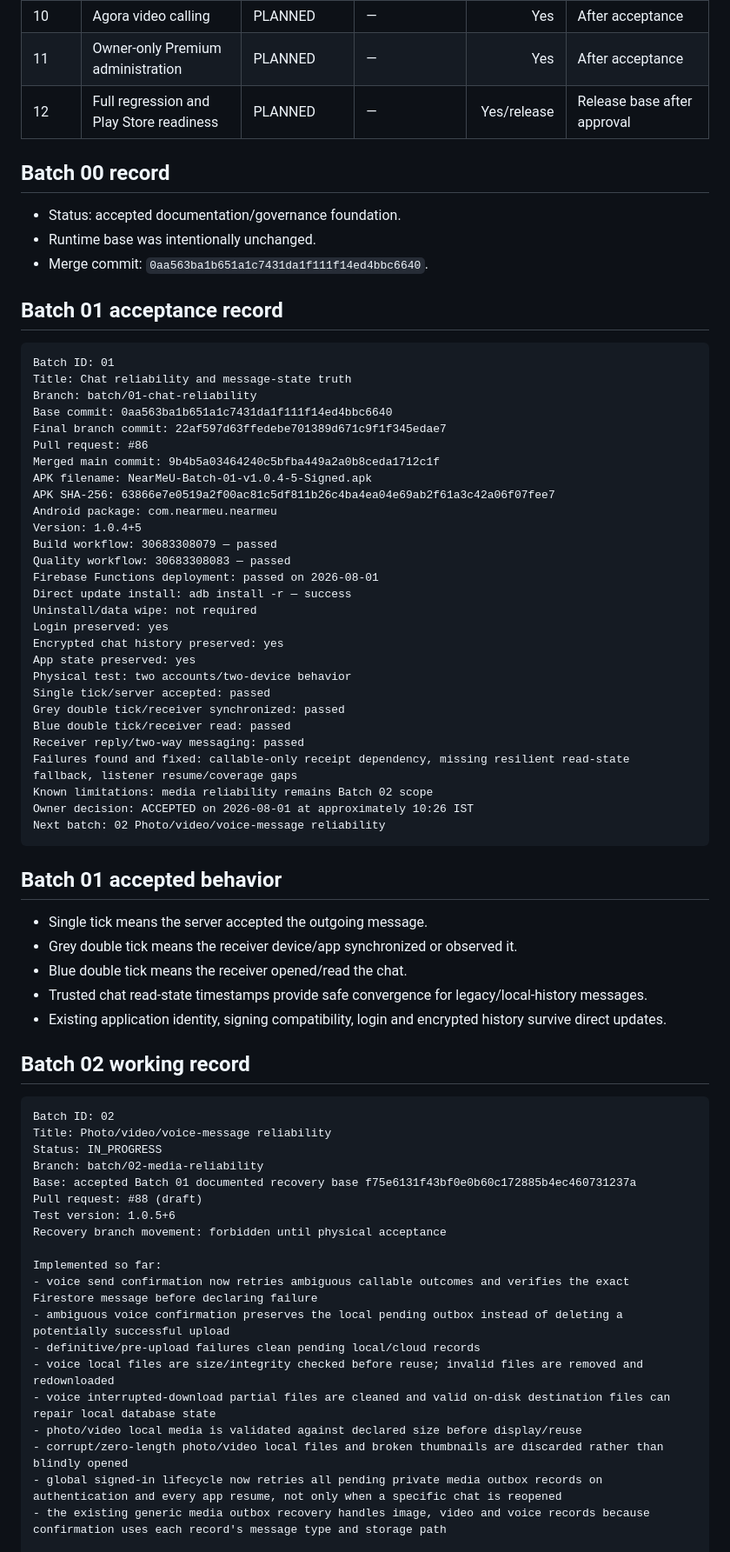
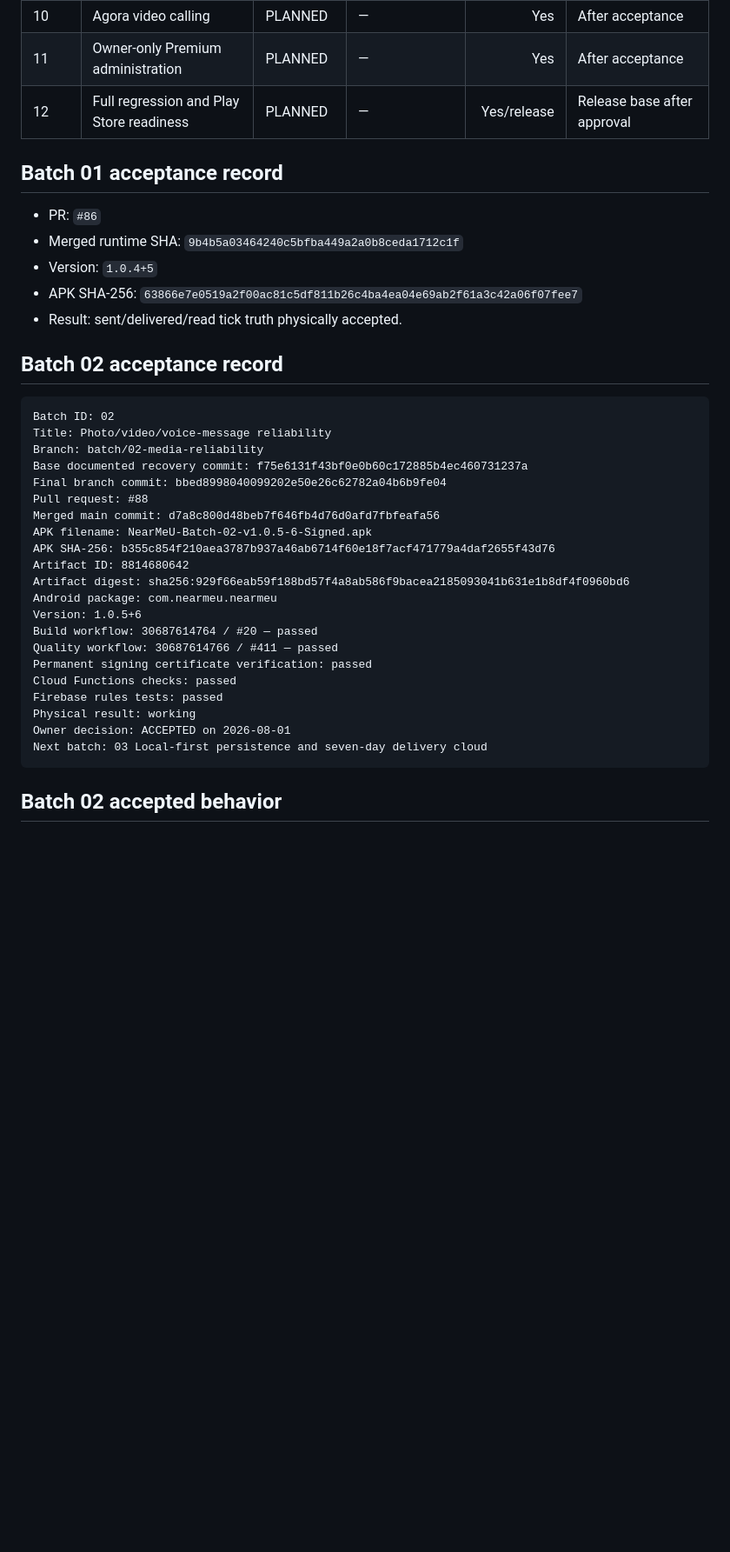
Before and after one commit to panchalvinay33-debug/NearMeU, a Markdown page: docs/TEST_BATCH_REGISTER.md, the part around one of its changes. Shown at 87% size. Rendered like a GitHub page; blank space fills up the shorter version.

Commit message:
Record Batch 02 acceptance

````diff
--- a/docs/TEST_BATCH_REGISTER.md
+++ b/docs/TEST_BATCH_REGISTER.md
@@ -31,73 +31,39 @@ This register is updated after every accepted or rejected batch. Physical accept
 | 11 | Owner-only Premium administration | PLANNED | — | Yes | After acceptance |
 | 12 | Full regression and Play Store readiness | PLANNED | — | Yes/release | Release base after approval |
 
-## Batch 00 record
-
-- Status: accepted documentation/governance foundation.
-- Runtime base was intentionally unchanged.
-- Merge commit: `0aa563ba1b651a1c7431da1f111f14ed4bbc6640`.
-
 ## Batch 01 acceptance record
 
-```text
-Batch ID: 01
-Title: Chat reliability and message-state truth
-Branch: batch/01-chat-reliability
-Base commit: 0aa563ba1b651a1c7431da1f111f14ed4bbc6640
-Final branch commit: 22af597d63ffedebe701389d671c9f1f345edae7
-Pull request: #86
-Merged main commit: 9b4b5a03464240c5bfba449a2a0b8ceda1712c1f
-APK filename: NearMeU-Batch-01-v1.0.4-5-Signed.apk
-APK SHA-256: 63866e7e0519a2f00ac81c5df811b26c4ba4ea04e69ab2f61a3c42a06f07fee7
-Android package: com.nearmeu.nearmeu
-Version: 1.0.4+5
-Build workflow: 30683308079 — passed
-Quality workflow: 30683308083 — passed
-Firebase Functions deployment: passed on 2026-08-01
-Direct update install: adb install -r — success
-Uninstall/data wipe: not required
-Login preserved: yes
-Encrypted chat history preserved: yes
-App state preserved: yes
-Physical test: two accounts/two-device behavior
-Single tick/server accepted: passed
-Grey double tick/receiver synchronized: passed
-Blue double tick/receiver read: passed
-Receiver reply/two-way messaging: passed
-Failures found and fixed: callable-only receipt dependency, missing resilient read-state fallback, listener resume/coverage gaps
-Known limitations: media reliability remains Batch 02 scope
-Owner decision: ACCEPTED on 2026-08-01 at approximately 10:26 IST
-Next batch: 02 Photo/video/voice-message reliability
-```
+- PR: `#86`
+- Merged runtime SHA: `9b4b5a03464240c5bfba449a2a0b8ceda1712c1f`
+- Version: `1.0.4+5`
+- APK SHA-256: `63866e7e0519a2f00ac81c5df811b26c4ba4ea04e69ab2f61a3c42a06f07fee7`
+- Result: sent/delivered/read tick truth physically accepted.
 
-## Batch 01 accepted behavior
-
-- Single tick means the server accepted the outgoing message.
-- Grey double tick means the receiver device/app synchronized or observed it.
-- Blue double tick means the receiver opened/read the chat.
-- Trusted chat read-state timestamps provide safe convergence for legacy/local-history messages.
-- Existing application identity, signing compatibility, login and encrypted history survive direct updates.
-
-## Batch 02 working record
+## Batch 02 acceptance record
 
 ```text
 Batch ID: 02
 Title: Photo/video/voice-message reliability
-Status: IN_PROGRESS
 Branch: batch/02-media-reliability
-Base: accepted Batch 01 documented recovery base f75e6131f43bf0e0b60c172885b4ec460731237a
-Pull request: #88 (draft)
-Test version: 1.0.5+6
-Recovery branch movement: forbidden until physical acceptance
+Base documented recovery commit: f75e6131f43bf0e0b60c172885b4ec460731237a
+Final branch commit: bbed8998040099202e50e26c62782a04b6b9fe04
+Pull request: #88
+Merged main commit: d7a8c800d48beb7f646fb4d76d0afd7fbfeafa56
+APK filename: NearMeU-Batch-02-v1.0.5-6-Signed.apk
+APK SHA-256: b355c854f210aea3787b937a46ab6714f60e18f7acf471779a4daf2655f43d76
+Artifact ID: 8814680642
+Artifact digest: sha256:929f66eab59f188bd57f4a8ab586f9bacea2185093041b631e1b8df4f0960bd6
+Android package: com.nearmeu.nearmeu
+Version: 1.0.5+6
+Build workflow: 30687614764 / #20 — passed
+Quality workflow: 30687614766 / #411 — passed
+Permanent signing certificate verification: passed
+Cloud Functions checks: passed
+Firebase rules tests: passed
+Physical result: working
+Owner decision: ACCEPTED on 2026-08-01
+Next batch: 03 Local-first persistence and seven-day delivery cloud
+```
 
-Implemented so far:
-- voice send confirmation now retries ambiguous callable outcomes and verifies the exact Firestore message before declaring failure
-- ambiguous voice confirmation preserves the local pending outbox instead of deleting a potentially successful upload
-- definitive/pre-upload failures clean pending local/cloud records
-- voice local files are size/integrity checked before reuse; invalid files are removed and redownloaded
-- voice interrupted-download partial files are cleaned and valid on-disk destination files can repair local database state
-- photo/video local media is validated against declared size before display/reuse
-- corrupt/zero-length photo/video local files and broken thumbnails are discarded rather than blindly opened
-- global signed-in lifecycle now retries all pending private media outbox records on authentication and every app resume, not only when a specific chat is reopened
-- the existing generic media outbox recovery handles image, video and voice records because confirmation uses each record's message type and storage path
+## Batch 02 accepted behavior
 
````
Also changed, not shown: other parts of docs/TEST_BATCH_REGISTER.md (+12 -16 lines).
